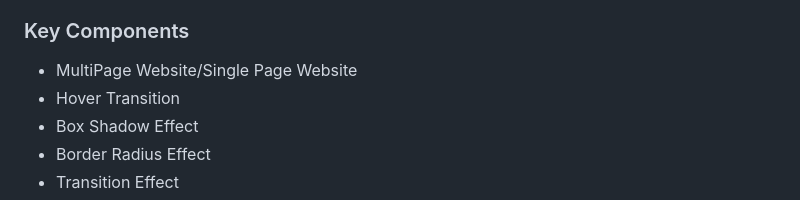
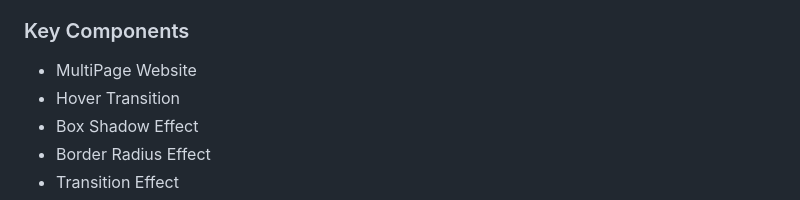
Before and after one commit to nicollechoy/WD-SW3, a Markdown page: readme.md, the part around the change. Drawn GitHub-style.

```diff
--- a/readme.md
+++ b/readme.md
@@ -63,7 +63,7 @@ Description of the project in details.
 ### Key Components
 <!-- TODO: List of Key Components -->
 <!-- The following are just sample -->
-- MultiPage Website/Single Page Website
+- MultiPage Website
 - Hover Transition
 - Box Shadow Effect
 - Border Radius Effect
```
